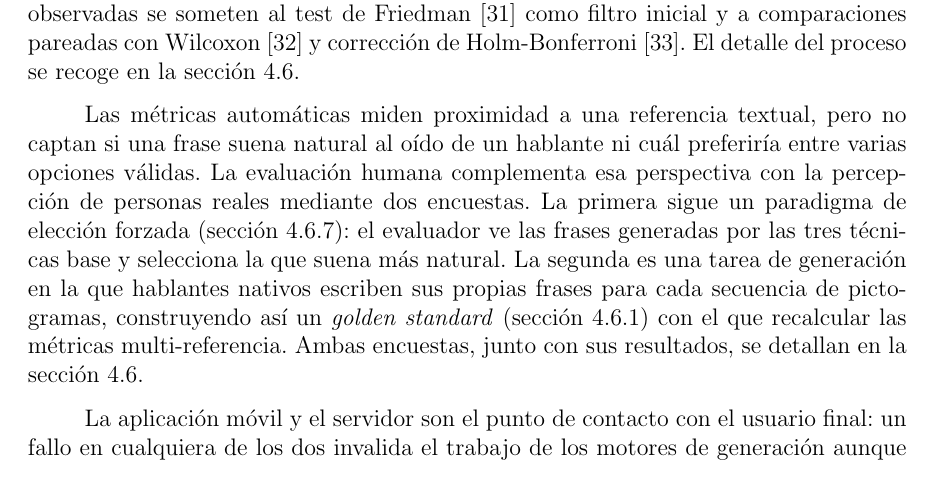
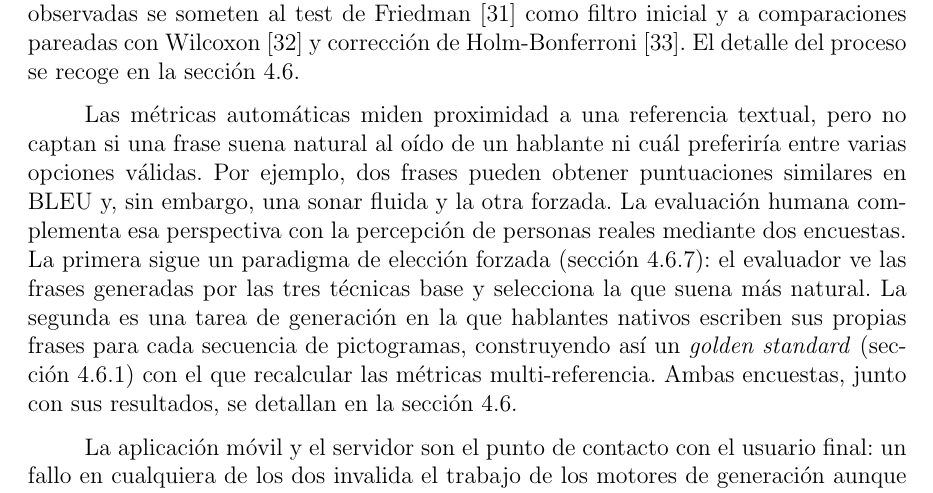
Before and after one commit to Lagaress/tfg-memory, a LaTeX document (main.tex, which reads sections/preface/projectplan.tex): part of page 37 of 119, cut so that both start at the same text. Compiled offline with pdfLaTeX.

Commit message:
Add concrete example to justify human evaluation
Illustrate the limitation of automatic metrics: two sentences can
score similarly in BLEU yet one sounds fluent and the other forced.

Co-Authored-By: Claude Opus 4.7 <noreply@anthropic.com>

```diff
--- a/sections/preface/projectplan.tex
+++ b/sections/preface/projectplan.tex
@@ -66,6 +66,6 @@ Los motores de generación incorporan tests unitarios que verifican cada compone
 
 La evaluación comparativa automatizada ejecuta los seis motores sobre un conjunto de 164 casos de prueba y calcula para cada uno métricas como BLEU~\cite{papineni2002bleu}, ROUGE~\cite{lin2004rouge}, BERTScore~\cite{zhang2020bertscore} o perplejidad. Automatizar este proceso garantiza que la comparación entre motores sea objetiva y reproducible: cualquier cambio en un motor se puede reevaluar sobre el mismo corpus sin intervención manual. Las diferencias observadas se someten al test de Friedman~\cite{friedman1937use} como filtro inicial y a comparaciones pareadas con Wilcoxon~\cite{wilcoxon1945individual} y corrección de Holm-Bonferroni~\cite{holm1979simple}. El detalle del proceso se recoge en la sección~\ref{sec:evaluacion-comparativa}.
 
-Las métricas automáticas miden proximidad a una referencia textual, pero no captan si una frase suena natural al oído de un hablante ni cuál preferiría entre varias opciones válidas. La evaluación humana complementa esa perspectiva con la percepción de personas reales mediante dos encuestas. La primera sigue un paradigma de elección forzada (sección~\ref{sec:eval-naturalidad}): el evaluador ve las frases generadas por las tres técnicas base y selecciona la que suena más natural. La segunda es una tarea de generación en la que hablantes nativos escriben sus propias frases para cada secuencia de pictogramas, construyendo así un \textit{golden standard}~(sección~\ref{sec:eval-golden}) con el que recalcular las métricas multi-referencia. Ambas encuestas, junto con sus resultados, se detallan en la sección~\ref{sec:evaluacion-comparativa}.
+Las métricas automáticas miden proximidad a una referencia textual, pero no captan si una frase suena natural al oído de un hablante ni cuál preferiría entre varias opciones válidas. Por ejemplo, dos frases pueden obtener puntuaciones similares en BLEU y, sin embargo, una sonar fluida y la otra forzada. La evaluación humana complementa esa perspectiva con la percepción de personas reales mediante dos encuestas. La primera sigue un paradigma de elección forzada (sección~\ref{sec:eval-naturalidad}): el evaluador ve las frases generadas por las tres técnicas base y selecciona la que suena más natural. La segunda es una tarea de generación en la que hablantes nativos escriben sus propias frases para cada secuencia de pictogramas, construyendo así un \textit{golden standard}~(sección~\ref{sec:eval-golden}) con el que recalcular las métricas multi-referencia. Ambas encuestas, junto con sus resultados, se detallan en la sección~\ref{sec:evaluacion-comparativa}.
 
 La aplicación móvil y el servidor son el punto de contacto con el usuario final: un fallo en cualquiera de los dos invalida el trabajo de los motores de generación aunque estos funcionen correctamente. Por ello, ambos componentes cuentan con pruebas unitarias sobre la lógica de construcción de frases en el tablero de pictogramas, el cliente del servicio de generación y los \textit{endpoints} REST. El uso de \texttt{TypeScript} añade tipado estático que detecta inconsistencias en tiempo de compilación, y el servidor expone dos \textit{endpoints} de salud: uno de \textit{liveness}, que indica si el proceso sigue vivo, y otro de \textit{readiness}, que verifica si los motores están cargados y listos para atender peticiones.
```
